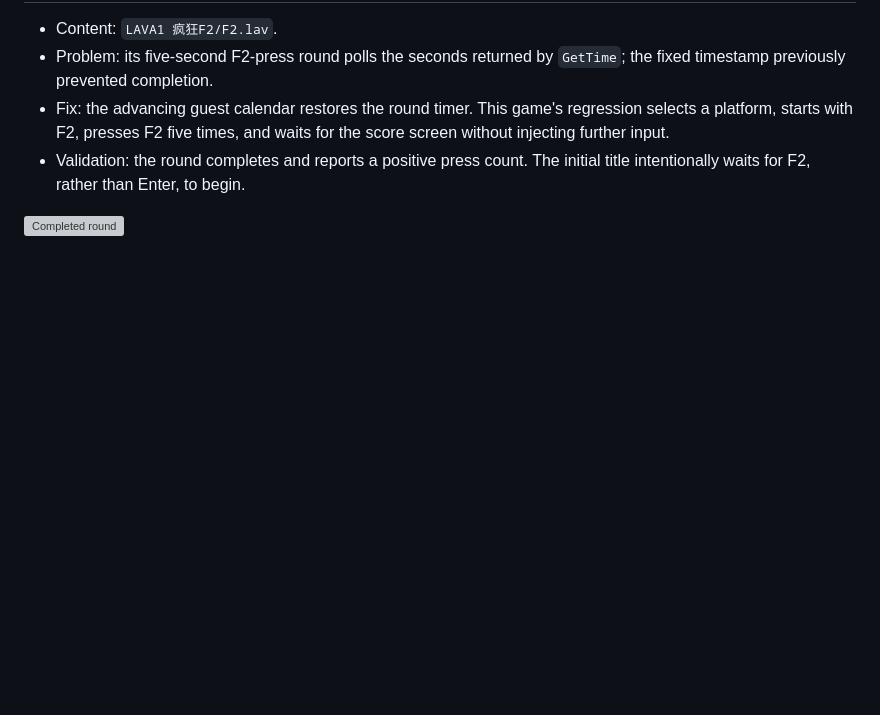
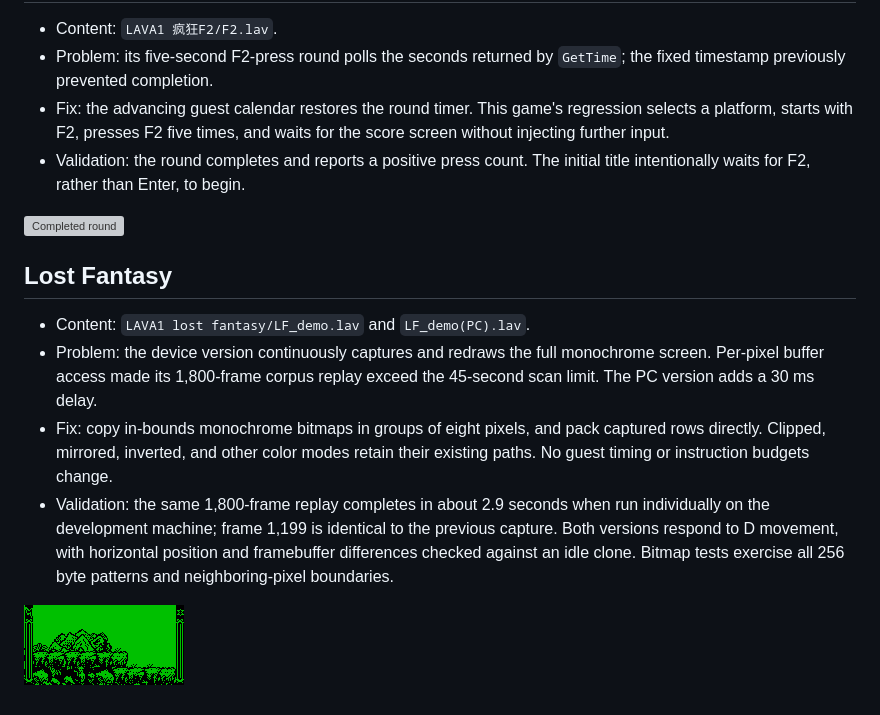
Before and after one commit to AloysHF/LavaXEmu, a Markdown page: docs/Game-Fixes.md, the part around the change. Rendered like a GitHub page; pictures changed too: docs/images/fixes/lost-fantasy.png (added); blank space fills up the shorter version; grey boxes are pictures that could not be loaded.

Commit message:
Fix Lost Fantasy responsiveness with packed bitmap fast paths

```diff
--- a/docs/Game-Fixes.md
+++ b/docs/Game-Fixes.md
@@ -118,3 +118,20 @@ without an execution error alone does not establish playability.
   initial title intentionally waits for F2, rather than Enter, to begin.
 
 ![Completed round](images/fixes/f2-score.png)
+
+## Lost Fantasy
+
+- Content: `LAVA1 lost fantasy/LF_demo.lav` and `LF_demo(PC).lav`.
+- Problem: the device version continuously captures and redraws the full
+  monochrome screen. Per-pixel buffer access made its 1,800-frame corpus
+  replay exceed the 45-second scan limit. The PC version adds a 30 ms delay.
+- Fix: copy in-bounds monochrome bitmaps in groups of eight pixels, and pack
+  captured rows directly. Clipped, mirrored, inverted, and other color modes
+  retain their existing paths. No guest timing or instruction budgets change.
+- Validation: the same 1,800-frame replay completes in about 2.9 seconds when
+  run individually on the development machine; frame 1,199 is identical to the
+  previous capture. Both versions respond to D movement, with horizontal
+  position and framebuffer differences checked against an idle clone.
+  Bitmap tests exercise all 256 byte patterns and neighboring-pixel boundaries.
+
+![PC version after movement](images/fixes/lost-fantasy.png)
```
Also changed, not shown: 2 other files.
